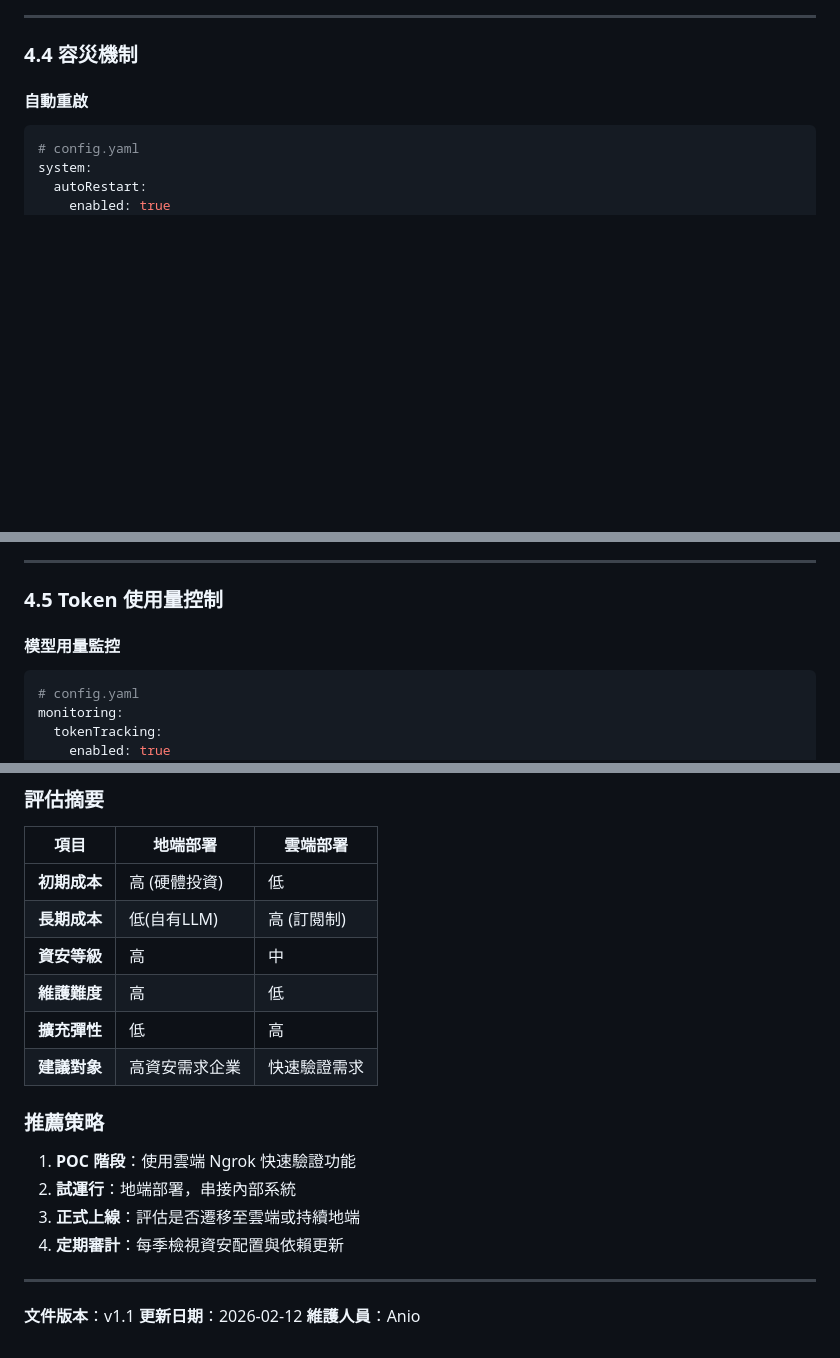
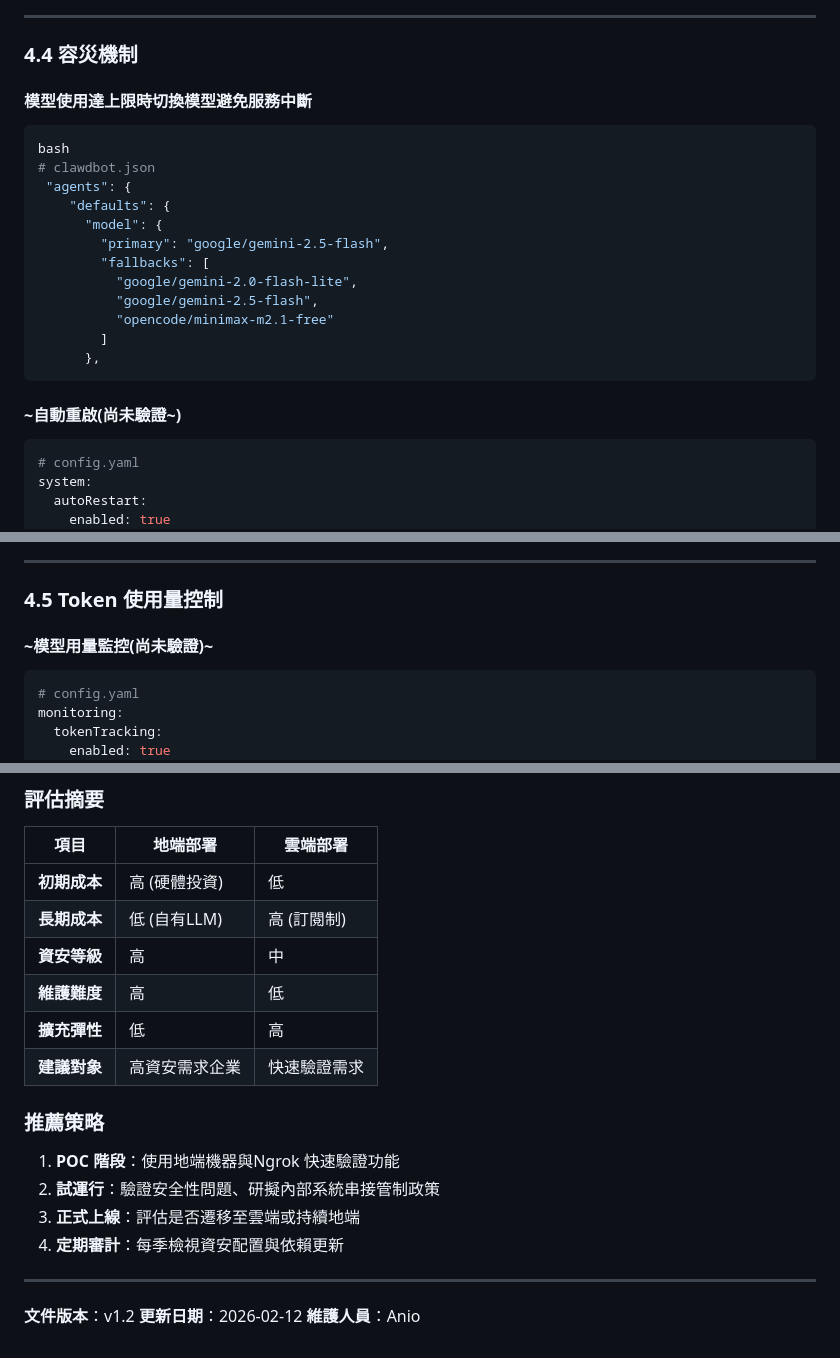
Before and after one commit to aniowang/openclaw, a Markdown page: README.md, 3 parts joined by grey strips. Drawn GitHub-style; blank space fills up the shorter version.

Commit message:
Rename OpenClaw_Technical_Report.md to README.md

````diff
--- a/README.md
+++ b/README.md
@@ -485,7 +487,24 @@ module.exports = {
 
 ### 4.4 容災機制
 
-#### 自動重啟
+#### 模型使用達上限時切換模型避免服務中斷
+
+```bash
+bash
+# clawdbot.json
+ "agents": {
+    "defaults": {
+      "model": {
+        "primary": "google/gemini-2.5-flash",
+        "fallbacks": [
+          "google/gemini-2.0-flash-lite",
+          "google/gemini-2.5-flash",
+          "opencode/minimax-m2.1-free"
+        ]
+      },
+```
+
+#### ~自動重啟(尚未驗證~)
 
 ```yaml
 # config.yaml
@@ -530,7 +549,7 @@ system:
 
 ### 4.5 Token 使用量控制
 
-#### 模型用量監控
+#### ~模型用量監控(尚未驗證)~
 
 ```yaml
 # config.yaml
@@ -605,7 +624,7 @@ clawdbot report --period weekly
 | 項目               | 地端部署       | 雲端部署     |
 | ------------------ | -------------- | ------------ |
 | **初期成本** | 高 (硬體投資)  | 低           |
-| **長期成本** | 低(自有LLM)    | 高 (訂閱制)  |
+| **長期成本** | 低 (自有LLM)   | 高 (訂閱制)  |
 | **資安等級** | 高             | 中           |
 | **維護難度** | 高             | 低           |
 | **擴充彈性** | 低             | 高           |
@@ -613,13 +632,13 @@ clawdbot report --period weekly
 
 ### 推薦策略
 
-1. **POC 階段**：使用雲端 Ngrok 快速驗證功能
-2. **試運行**：地端部署，串接內部系統
+1. **POC 階段**：使用地端機器與Ngrok 快速驗證功能
+2. **試運行**：驗證安全性問題、研擬內部系統串接管制政策
 3. **正式上線**：評估是否遷移至雲端或持續地端
 4. **定期審計**：每季檢視資安配置與依賴更新
 
 ---
 
-**文件版本**：v1.1
+**文件版本**：v1.2
 **更新日期**：2026-02-12
 **維護人員**：Anio
````
Also changed, not shown: other parts of README.md (+2 -0 lines).
